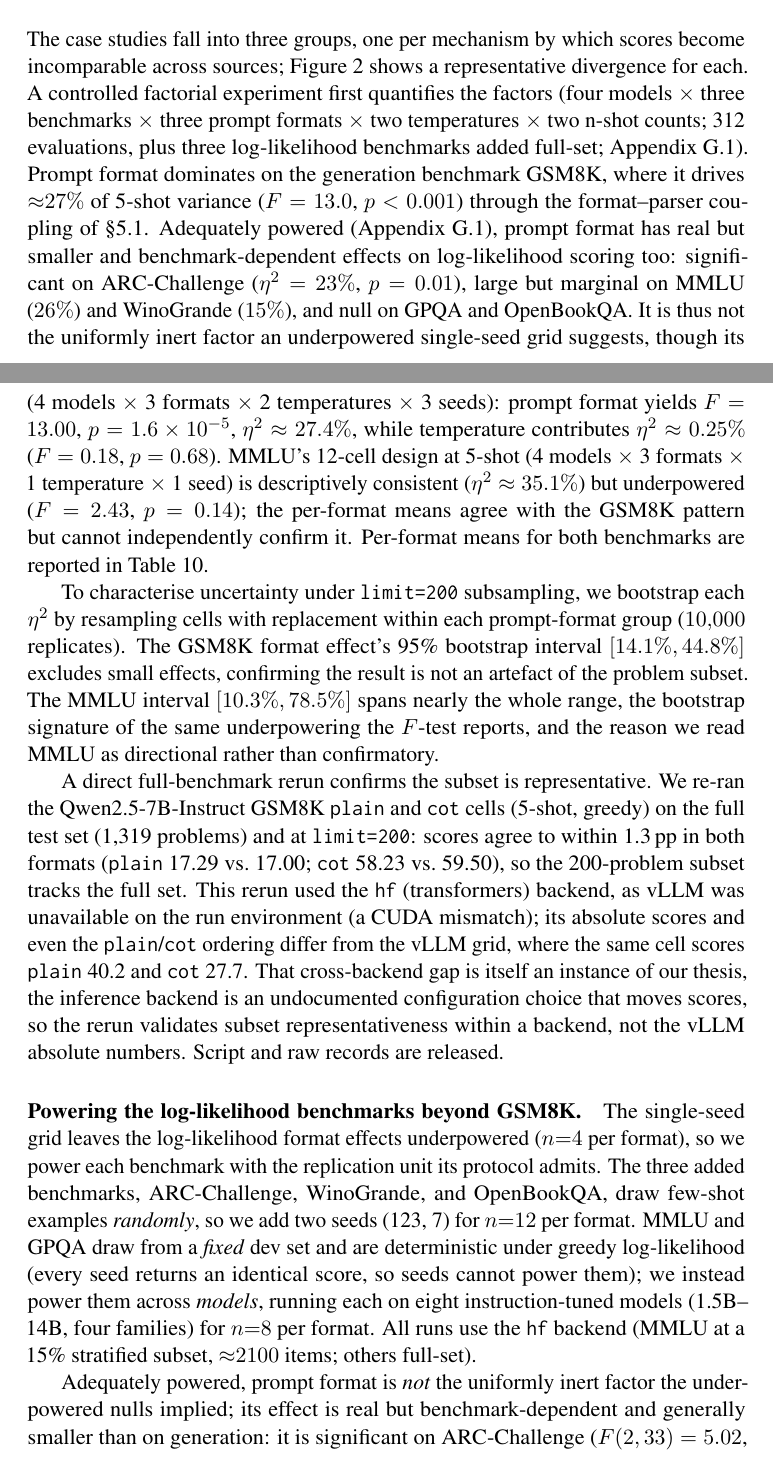
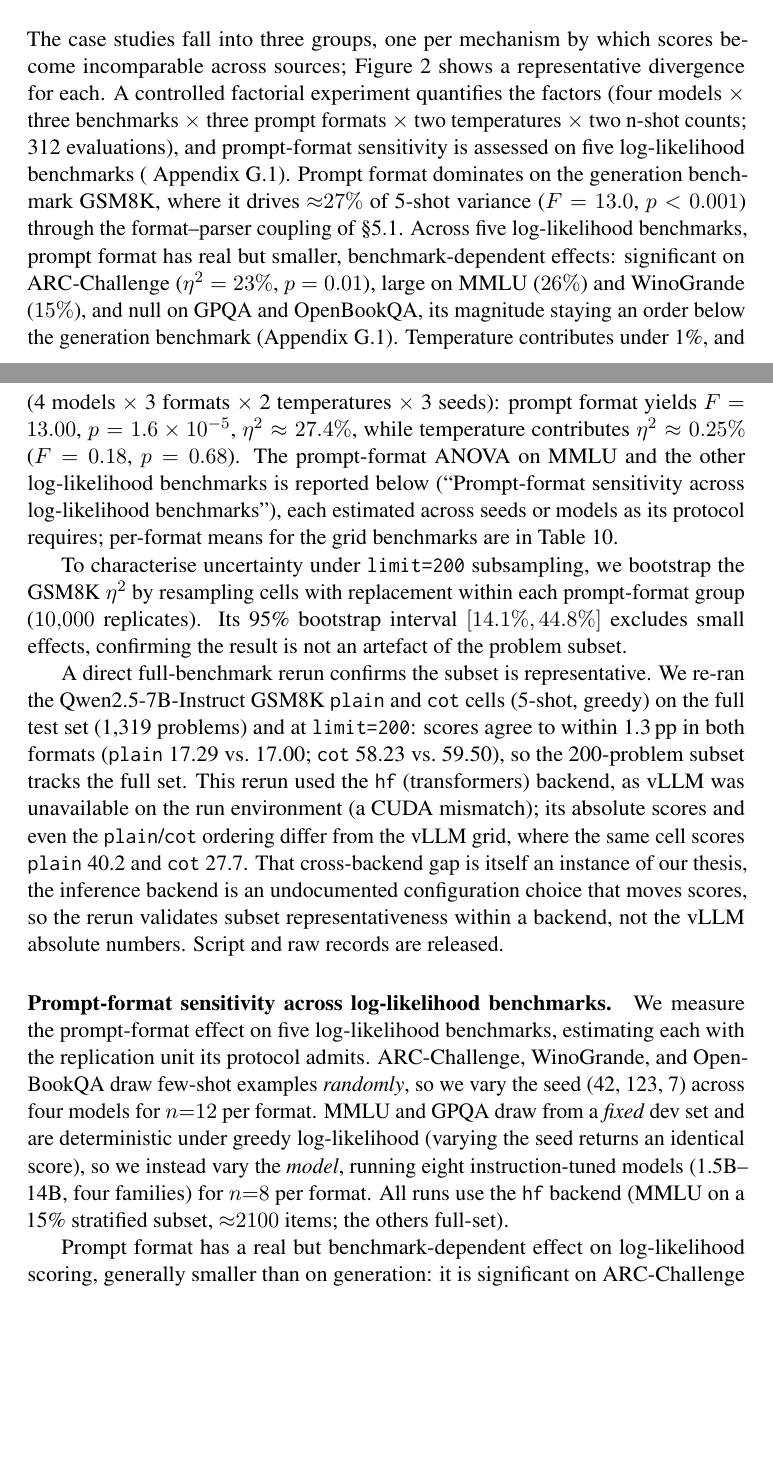
Before and after one commit to psychias/eee-eval, a LaTeX paper (LLM_Evaluation_Report/latex/acl_latex.tex): two parts of pages 9 and 29 of 38, joined at a grey line, cut so that both start at the same text, the shorter picture padded with empty space. Compiled offline with pdfLaTeX; a LaTeX package or settings file that is missing is left out.

Commit message:
Reframe log-likelihood analysis as a single clean design (no iterative narrative)
Present the format-sensitivity study as one intended design -- evaluate five
log-likelihood benchmarks, powering each with the replication unit its protocol
admits (seeds for random-few-shot ARC/WinoGrande/OpenBookQA, models for
seed-deterministic MMLU/GPQA) -- rather than "single-seed first, then improved with
more models/seeds". Retitled the §G paragraph to "Prompt-format sensitivity across
log-likelihood benchmarks"; removed the redundant/underpowered single-seed MMLU grid
ANOVA (eta^2=35.1%, p=0.14) and its bootstrap CI that conflicted with the powered
MMLU (eta^2=26%); dropped "added full-set"/"we add to the grid"/"underpowered"
iteration language from §5, the diagnostic, the limitation, and the table caption.
Results and numbers unchanged; braces 912/912, refs resolve.

```diff
--- a/LLM_Evaluation_Report/latex/acl_latex.tex
+++ b/LLM_Evaluation_Report/latex/acl_latex.tex
@@ -647,15 +647,17 @@ first-class required field (\S\ref{sec:evalspec}).
 
 The case studies fall into three groups, one per mechanism by which scores
 become incomparable across sources; Figure~\ref{fig:casestudies-unified} shows a
-representative divergence for each. A controlled factorial experiment first
+representative divergence for each. A controlled factorial experiment
 quantifies the factors (four models $\times$ three benchmarks $\times$ three
 prompt formats $\times$ two temperatures $\times$ two n-shot counts; 312
-evaluations, plus three log-likelihood benchmarks added full-set;
+evaluations), and prompt-format sensitivity is assessed on five log-likelihood
+benchmarks (
 Appendix~\ref{app:exp-grid}). Prompt format dominates on the generation benchmark
 GSM8K, where it drives ${\approx}27\%$ of 5-shot variance ($F = 13.0$, $p < 0.001$)
-through the format--parser coupling of \S\ref{sec:gsm8k}. Adequately powered
-(Appendix~\ref{app:exp-grid}), prompt format has real but smaller and
-benchmark-dependent effects on log-likelihood scoring too: significant on
-ARC-Challenge ($\eta^2=23\%$, $p=0.01$), large but marginal on MMLU ($26\%$) and
-WinoGrande ($15\%$), and null on GPQA and OpenBookQA. It is thus not the uniformly
-inert factor an underpowered single-seed grid suggests, though its magnitude on
+through the format--parser coupling of \S\ref{sec:gsm8k}. Across five
+log-likelihood benchmarks, prompt format has real but smaller, benchmark-dependent
+effects: significant on ARC-Challenge ($\eta^2=23\%$, $p=0.01$), large on MMLU
+($26\%$) and WinoGrande ($15\%$), and null on GPQA and OpenBookQA, its magnitude
+staying an order below the generation benchmark (Appendix~\ref{app:exp-grid}).
+Temperature contributes under 1\%, and the n-shot effect is benchmark-dependent
+(negligible on MMLU, parser-bound on GSM8K). The case
@@ -1736,21 +1735,16 @@ GSM8K and MMLU designs. GSM8K contributes 72 cells (4 models $\times$ 3
 formats $\times$ 2 temperatures $\times$ 3 seeds): prompt format yields
 $F = 13.00$, $p = 1.6 \times 10^{-5}$, $\eta^2 \approx 27.4\%$, while
 temperature contributes $\eta^2 \approx 0.25\%$ ($F = 0.18$, $p = 0.68$).
-MMLU's 12-cell design at 5-shot (4 models $\times$ 3 formats
-$\times$ 1 temperature $\times$ 1 seed) is descriptively consistent
-($\eta^2 \approx 35.1\%$) but underpowered ($F = 2.43$, $p = 0.14$); the
-per-format means agree with the GSM8K pattern but cannot independently
-confirm it. Per-format means for both benchmarks are reported in
-Table~\ref{tab:anova-per-benchmark}.
-
-To characterise uncertainty under \texttt{limit=200} subsampling, we bootstrap
-each $\eta^2$ by resampling cells with replacement within each prompt-format
-group ($10{,}000$ replicates). The GSM8K format effect's 95\% bootstrap interval
-$[14.1\%, 44.8\%]$ excludes small effects, confirming the result is not an
-artefact of the problem subset. The MMLU interval $[10.3\%, 78.5\%]$ spans
-nearly the whole range, the bootstrap signature of the same underpowering the
-$F$-test reports, and the reason we read MMLU as directional rather than
-confirmatory.
+The prompt-format ANOVA on MMLU and the other log-likelihood benchmarks is
+reported below (``Prompt-format sensitivity across log-likelihood benchmarks''),
+each estimated across seeds or models as its protocol requires; per-format means
+for the grid benchmarks are in Table~\ref{tab:anova-per-benchmark}.
+
+To characterise uncertainty under \texttt{limit=200} subsampling, we bootstrap the
+GSM8K $\eta^2$ by resampling cells with replacement within each prompt-format
+group ($10{,}000$ replicates). Its 95\% bootstrap interval $[14.1\%, 44.8\%]$
+excludes small effects, confirming the result is not an artefact of the problem
+subset.
 
 A direct full-benchmark rerun confirms the subset is representative. We re-ran the
 Qwen2.5-7B-Instruct GSM8K \texttt{plain} and \texttt{cot} cells (5-shot, greedy) on
@@ -1765,17 +1759,11 @@ thesis, the inference backend is an undocumented configuration choice that moves
 scores, so the rerun validates subset representativeness within a backend, not the
 vLLM absolute numbers. Script and raw records are released.
 
-\paragraph{Powering the log-likelihood benchmarks beyond GSM8K.} The single-seed
-grid leaves the log-likelihood format effects underpowered ($n{=}4$ per format), so
-we power each benchmark with the replication unit its protocol admits. The three
-added benchmarks, ARC-Challenge, WinoGrande, and OpenBookQA, draw few-shot examples
-\emph{randomly}, so we add two seeds (123, 7) for $n{=}12$ per format. MMLU and GPQA
-draw from a \emph{fixed} dev set and are deterministic under greedy log-likelihood
-(every seed returns an identical score, so seeds cannot power them); we instead
-power them across \emph{models}, running each on eight instruction-tuned models
+\paragraph{Prompt-format sensitivity across log-likelihood benchmarks.} We measure
+the prompt-format effect on five log-likelihood benchmarks, estimating each with the
+replication unit its protocol admits. ARC-Challenge, WinoGrande, and OpenBookQA draw
+few-shot examples \emph{randomly}, so we vary the seed (42, 123, 7) across four
+models for $n{=}12$ per format. MMLU and GPQA draw from a \emph{fixed} dev set and
+are deterministic under greedy log-likelihood (varying the seed returns an identical
+score), so we instead vary the \emph{model}, running eight instruction-tuned models
 (1.5B--14B, four families) for $n{=}8$ per format. All runs use the \texttt{hf}
-backend (MMLU at a 15\% stratified subset, ${\approx}2100$ items; others full-set).
-
-Adequately powered, prompt format is \emph{not} the uniformly inert factor the
-underpowered nulls implied; its effect is real but benchmark-dependent and generally
-smaller than on generation: it is significant on ARC-Challenge ($F(2,33)=5.02$,
@@ -1793 +1770,6 @@ strict on/off. This arm runs entirely on \texttt{hf}, removing the vLLM-vs-\text
-confound.
+backend (MMLU on a 15\% stratified subset, ${\approx}2100$ items; the others
+full-set).
+
+Prompt format has a real but benchmark-dependent effect on log-likelihood scoring,
+generally smaller than on generation: it is significant on ARC-Challenge
+($F(2,33)=5.02$, $p=0.01$, $\eta^2=23\%$), large on MMLU ($\eta^2=26\%$, $p=0.06$)
```
Also changed, not shown: LLM_Evaluation_Report/latex/acl_latex.tex (59 more changed lines).
